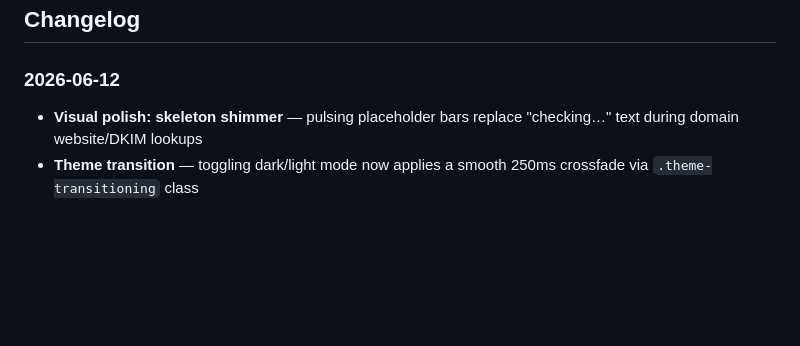
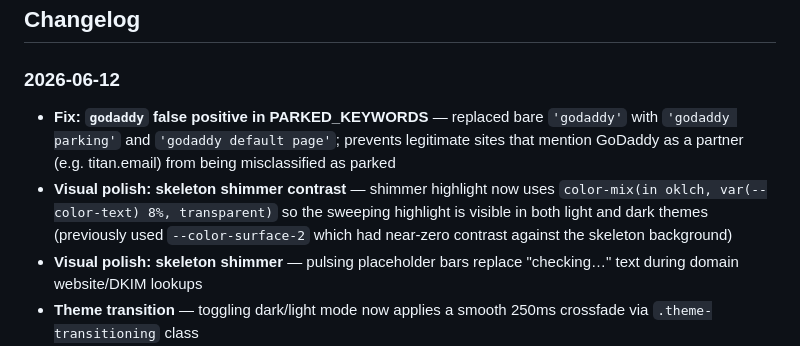
Before and after one commit to zakititan/arf-bounce-report-generator, a Markdown page: README.md, the part around the change. Drawn GitHub-style; blank space fills up the shorter version.

Commit message:
docs: add godaddy false positive fix + skeleton contrast to changelog

```diff
--- a/README.md
+++ b/README.md
@@ -210,6 +210,8 @@ APP_ORIGIN=http://localhost:3000
 ## Changelog
 
 ### 2026-06-12
+- **Fix: `godaddy` false positive in PARKED_KEYWORDS** — replaced bare `'godaddy'` with `'godaddy parking'` and `'godaddy default page'`; prevents legitimate sites that mention GoDaddy as a partner (e.g. titan.email) from being misclassified as parked
+- **Visual polish: skeleton shimmer contrast** — shimmer highlight now uses `color-mix(in oklch, var(--color-text) 8%, transparent)` so the sweeping highlight is visible in both light and dark themes (previously used `--color-surface-2` which had near-zero contrast against the skeleton background)
 - **Visual polish: skeleton shimmer** — pulsing placeholder bars replace "checking…" text during domain website/DKIM lookups
 - **Theme transition** — toggling dark/light mode now applies a smooth 250ms crossfade via `.theme-transitioning` class
 - **Reduced motion support** — `prefers-reduced-motion: reduce` disables all animations for accessibility
```
